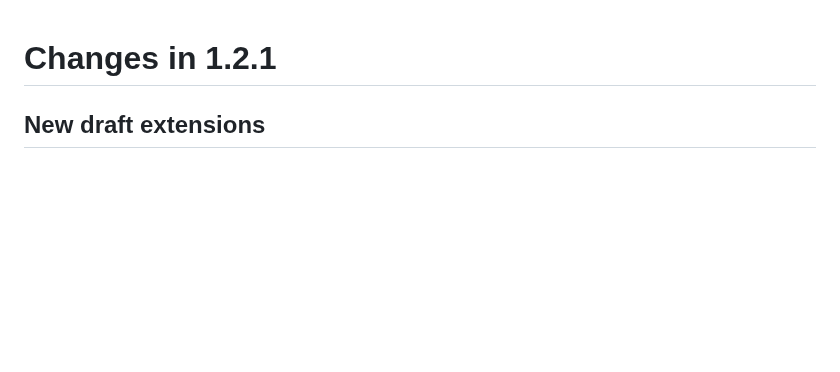
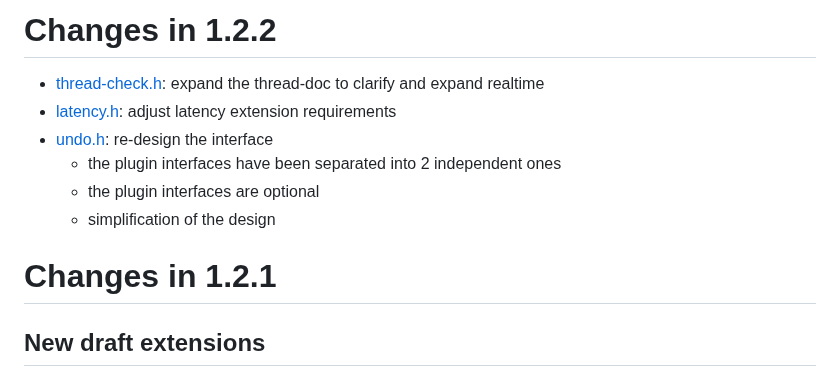
Before and after one commit to free-audio/clap, a Markdown page: ChangeLog.md, the part around the change. Rendered like a GitHub page; blank space fills up the shorter version.

Commit message:
Update ChangeLog

```diff
--- a/ChangeLog.md
+++ b/ChangeLog.md
@@ -1,3 +1,12 @@
+# Changes in 1.2.2
+
+* [thread-check.h](include/clap/ext/thread-check.h): expand the thread-doc to clarify and expand realtime
+* [latency.h](include/clap/ext/latency.h): adjust latency extension requirements
+* [undo.h](include/clap/ext/draft/undo.h): re-design the interface
+  * the plugin interfaces have been separated into 2 independent ones
+  * the plugin interfaces are optional
+  * simplification of the design
+
 # Changes in 1.2.1
 
 ## New draft extensions
```
